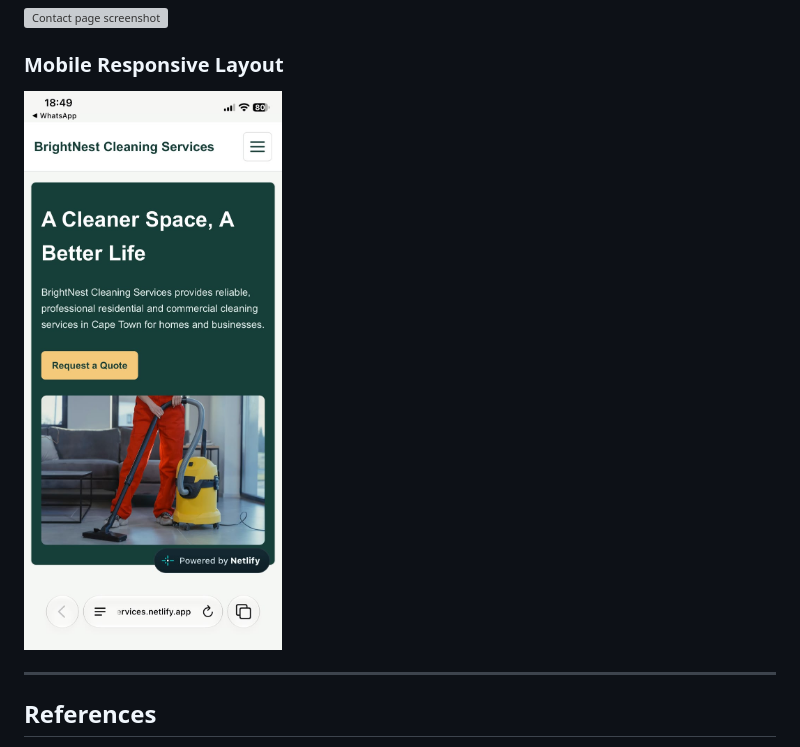
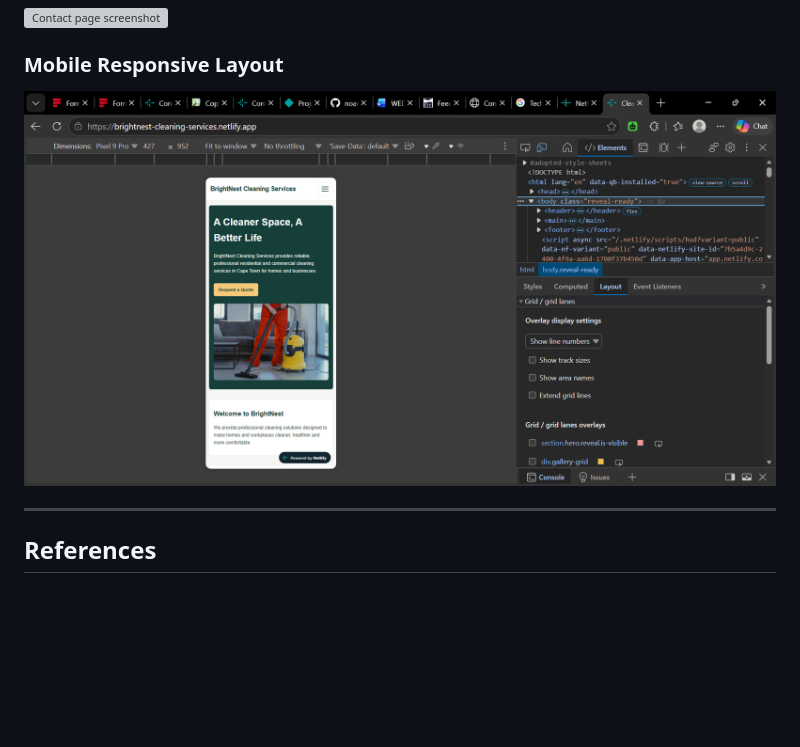
Before and after one commit to noammk24/BrightNest-Cleaning-Services-, a Markdown page: README.md, the part around the change. Drawn GitHub-style; pictures changed too: screenshots/mobile-responsive.png (added); blank space fills up the shorter version; grey boxes are pictures that could not be loaded.

Commit message:
Add mobile layout screenshot
Add the mobile responsive screenshot as a PNG and update the README image reference.

```diff
--- a/README.md
+++ b/README.md
@@ -438,7 +438,7 @@ No website screenshots are currently included in the repository. Capture the pag
 
 ### Mobile Responsive Layout
 
-![Mobile responsive layout screenshot](screenshots/mobile-responsive.jpeg)
+![Mobile responsive layout screenshot](screenshots/mobile-responsive.png)
 
 ---
 
```
